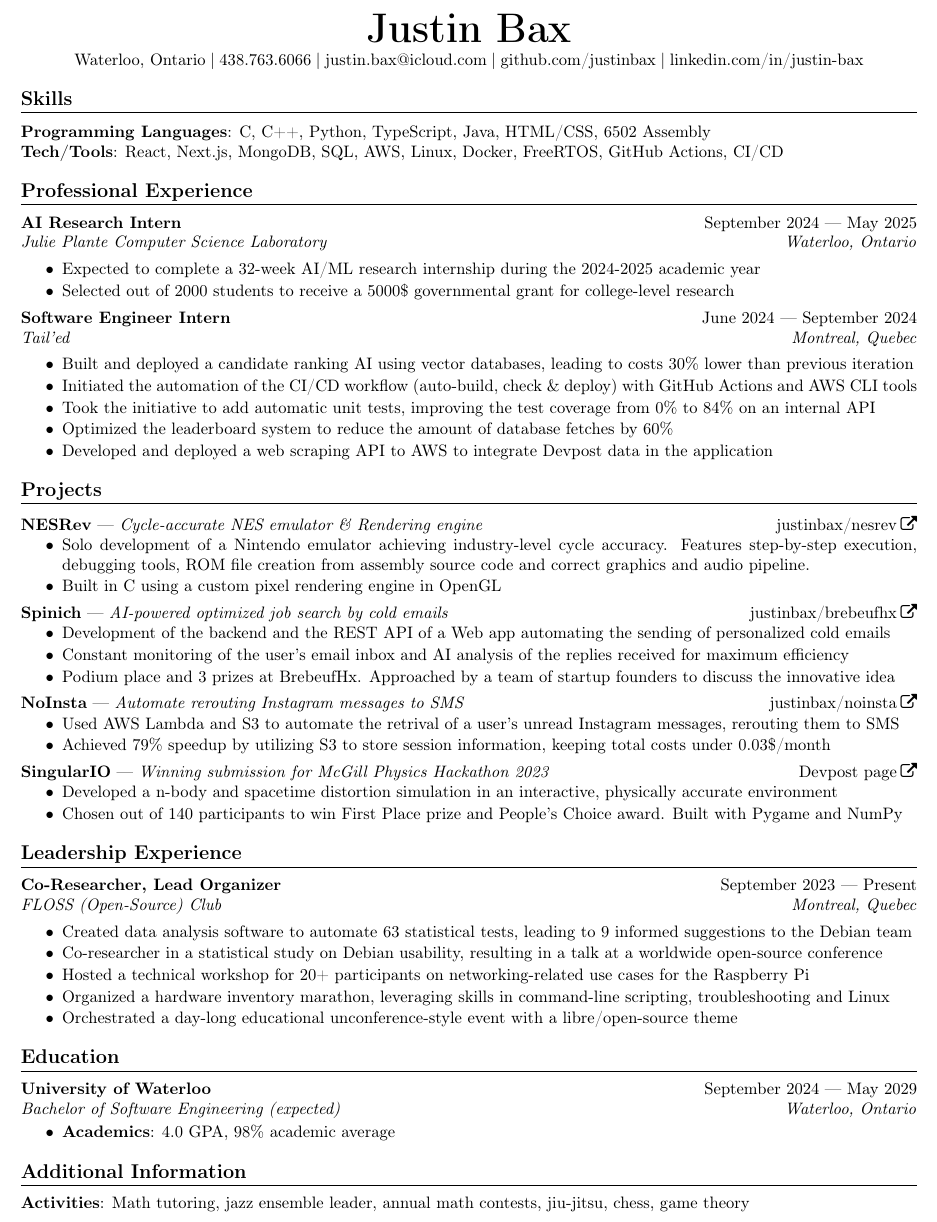
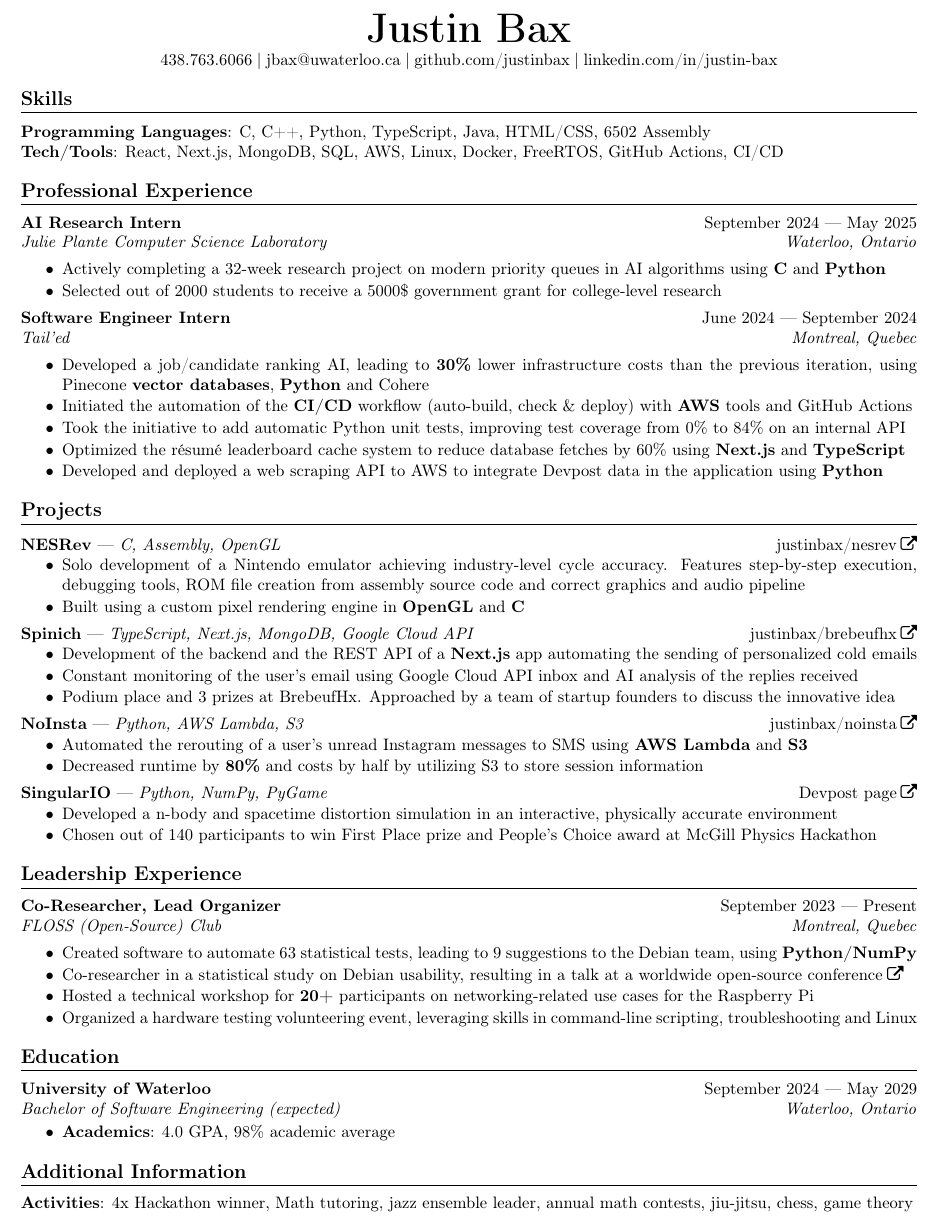
Before and after one commit to justinbax/resume, a LaTeX CV (ww/cv-ww.tex): part of the page, cut so that both start at the same text. Compiled offline with pdfLaTeX.

Commit message:
updated waterlooworks version

```diff
--- a/ww/cv-ww.tex
+++ b/ww/cv-ww.tex
@@ -43,7 +43,7 @@
 \begin{center}
     {\Huge\bfseries Justin Bax}\\\vspace*{2pt}
 
-    Waterloo, Ontario\cdelim 438.763.6066\cdelim justin.bax@icloud.com\cdelim\href{https://github.com/justinbax}{github.com/justinbax}\cdelim\href{https://linkedin.com/in/justin-bax}{linkedin.com/in/justin-bax}\\
+    438.763.6066\cdelim jbax@uwaterloo.ca\cdelim\href{https://github.com/justinbax}{github.com/justinbax}\cdelim\href{https://linkedin.com/in/justin-bax}{linkedin.com/in/justin-bax}\\
 \end{center}
 
 \section*{Skills}
@@ -57,56 +57,55 @@
 
 \newrole{AI Research Intern}{Julie Plante Computer Science Laboratory}{September 2024 --- May 2025}{Waterloo, Ontario}
 \begin{bulletpoints}
-    \item Expected to complete a 32-week AI/ML research internship during the 2024-2025 academic year
-    \item Selected out of 2000 students to receive a 5000\$ governmental grant for college-level research
+    \item Actively completing a 32-week research project on modern priority queues in AI algorithms using \textbf{C} and \textbf{Python}
+    \item Selected out of 2000 students to receive a 5000\$ government grant for college-level research
 \end{bulletpoints}
 
 \newrole{Software Engineer Intern}{Tail'ed}{June 2024 --- September 2024}{Montreal, Quebec}
 \begin{bulletpoints}
-    \item Built and deployed a candidate ranking AI using vector databases, leading to costs 30\% lower than previous iteration
-    \item Initiated the automation of the CI/CD workflow (auto-build, check \& deploy) with GitHub Actions and AWS CLI tools
-    \item Took the initiative to add automatic unit tests, improving the test coverage from 0\% to 84\% on an internal API
-    \item Optimized the leaderboard system to reduce the amount of database fetches by 60\%
-    \item Developed and deployed a web scraping API to AWS to integrate Devpost data in the application
+    \item Developed a job/candidate ranking AI, leading to \textbf{30\%} lower infrastructure costs than the previous iteration, using Pinecone \textbf{vector databases}, \textbf{Python} and Cohere
+    \item Initiated the automation of the \textbf{CI/CD} workflow (auto-build, check \& deploy) with \textbf{AWS} tools and GitHub Actions
+    \item Took the initiative to add automatic Python unit tests, improving test coverage from 0\% to 84\% on an internal API
+    \item Optimized the résumé leaderboard cache system to reduce database fetches by 60\% using \textbf{Next.js} and \textbf{TypeScript}
+    \item Developed and deployed a web scraping API to AWS to integrate Devpost data in the application using \textbf{Python}
 \end{bulletpoints}
 
 
 \section*{Projects}
 
-\shortlinkrole{NESRev}{Cycle-accurate NES emulator \& Rendering engine}{https://github.com/justinbax/nesrev}{justinbax/nesrev}
+\shortlinkrole{NESRev}{C, Assembly, OpenGL}{https://github.com/justinbax/nesrev}{justinbax/nesrev}
 \begin{bulletpoints}
-    \item Solo development of a Nintendo emulator achieving industry-level cycle accuracy. Features step-by-step execution, debugging tools, ROM file creation from assembly source code and correct graphics and audio pipeline.
-    \item Built in C using a custom pixel rendering engine in OpenGL
+    \item Solo development of a Nintendo emulator achieving industry-level cycle accuracy. Features step-by-step execution, debugging tools, ROM file creation from assembly source code and correct graphics and audio pipeline
+    \item Built using a custom pixel rendering engine in \textbf{OpenGL} and \textbf{C}
 \end{bulletpoints}
 
-\shortlinkrole{Spinich}{AI-powered optimized job search by cold emails}{https://github.com/justinbax/brebeufhx}{justinbax/brebeufhx}
+\shortlinkrole{Spinich}{TypeScript, Next.js, MongoDB, Google Cloud API}{https://github.com/justinbax/brebeufhx}{justinbax/brebeufhx}
 \begin{bulletpoints}
-    \item Development of the backend and the REST API of a Web app automating the sending of personalized cold emails
-    \item Constant monitoring of the user's email inbox and AI analysis of the replies received for maximum efficiency
+    \item Development of the backend and the REST API of a \textbf{Next.js} app automating the sending of personalized cold emails
+    \item Constant monitoring of the user's email using Google Cloud API inbox and AI analysis of the replies received
     \item Podium place and 3 prizes at BrebeufHx. Approached by a team of startup founders to discuss the innovative idea
 \end{bulletpoints}
 
-\shortlinkrole{NoInsta}{Automate rerouting Instagram messages to SMS}{https://github.com/justinbax/brebeufhx}{justinbax/noinsta}
+\shortlinkrole{NoInsta}{Python, AWS Lambda, S3}{https://github.com/justinbax/brebeufhx}{justinbax/noinsta}
 \begin{bulletpoints}
-    \item Used AWS Lambda and S3 to automate the retrival of a user's unread Instagram messages, rerouting them to SMS
-    \item Achieved 79\% speedup by utilizing S3 to store session information, keeping total costs under 0.03\$/month
+    \item Automated the rerouting of a user's unread Instagram messages to SMS using \textbf{AWS Lambda} and \textbf{S3}
+    \item Decreased runtime by \textbf{80\%} and costs by half by utilizing S3 to store session information
 \end{bulletpoints}
 
-\shortlinkrole{SingularIO}{Winning submission for McGill Physics Hackathon 2023}{https://devpost.com/software/singulario}{Devpost page}
+\shortlinkrole{SingularIO}{Python, NumPy, PyGame}{https://devpost.com/software/singulario}{Devpost page}
 \begin{bulletpoints}
     \item Developed a n-body and spacetime distortion simulation in an interactive, physically accurate environment
-    \item Chosen out of 140 participants to win First Place prize and People's Choice award. Built with Pygame and NumPy
+    \item Chosen out of 140 participants to win First Place prize and People's Choice award at McGill Physics Hackathon
 \end{bulletpoints}
 
 
 \section*{Leadership Experience}
 \newrole{Co-Researcher, Lead Organizer}{FLOSS (Open-Source) Club}{September 2023 --- Present}{Montreal, Quebec}
 \begin{bulletpoints}
-    \item Created data analysis software to automate 63 statistical tests, leading to 9 informed suggestions to the Debian team
-    \item Co-researcher in a statistical study on Debian usability, resulting in \href{https://debconf24.debconf.org/talks/49-debian-installer-usability-tests-take-2/}{a talk at a worldwide open-source conference}
-    \item Hosted a technical workshop for 20+ participants on networking-related use cases for the Raspberry Pi
-    \item Organized a hardware inventory marathon, leveraging skills in command-line scripting, troubleshooting and Linux
-    \item Orchestrated a day-long educational unconference-style event with a libre/open-source theme
+    \item Created software to automate 63 statistical tests, leading to 9 suggestions to the Debian team, using \textbf{Python/NumPy}
+    \item Co-researcher in a statistical study on Debian usability, resulting in \href{https://debconf24.debconf.org/talks/49-debian-installer-usability-tests-take-2/}{a talk at a worldwide open-source conference\;\faExternalLink}
+    \item Hosted a technical workshop for \textbf{20+} participants on networking-related use cases for the Raspberry Pi
+    \item Organized a hardware testing volunteering event, leveraging skills in command-line scripting, troubleshooting and Linux
 \end{bulletpoints}
 
 \section*{Education}
@@ -118,6 +117,6 @@
 \end{bulletpoints}
 
 \section*{Additional Information}
-{\bfseries Activities}: Math tutoring, jazz ensemble leader, annual math contests, jiu-jitsu, chess, game theory
+{\bfseries Activities}: 4x Hackathon winner, Math tutoring, jazz ensemble leader, annual math contests, jiu-jitsu, chess, game theory
 
 \end{document}
```
Also changed, not shown: ww/cv-ww.pdf.
